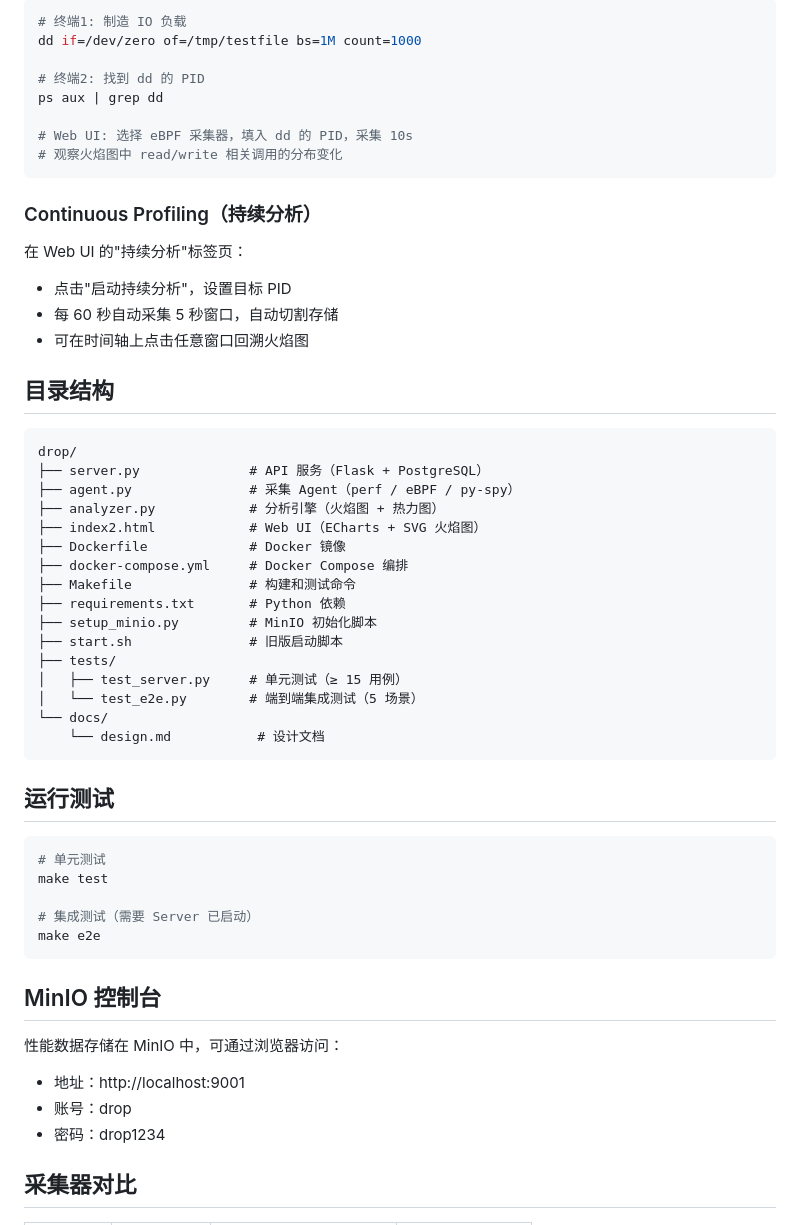
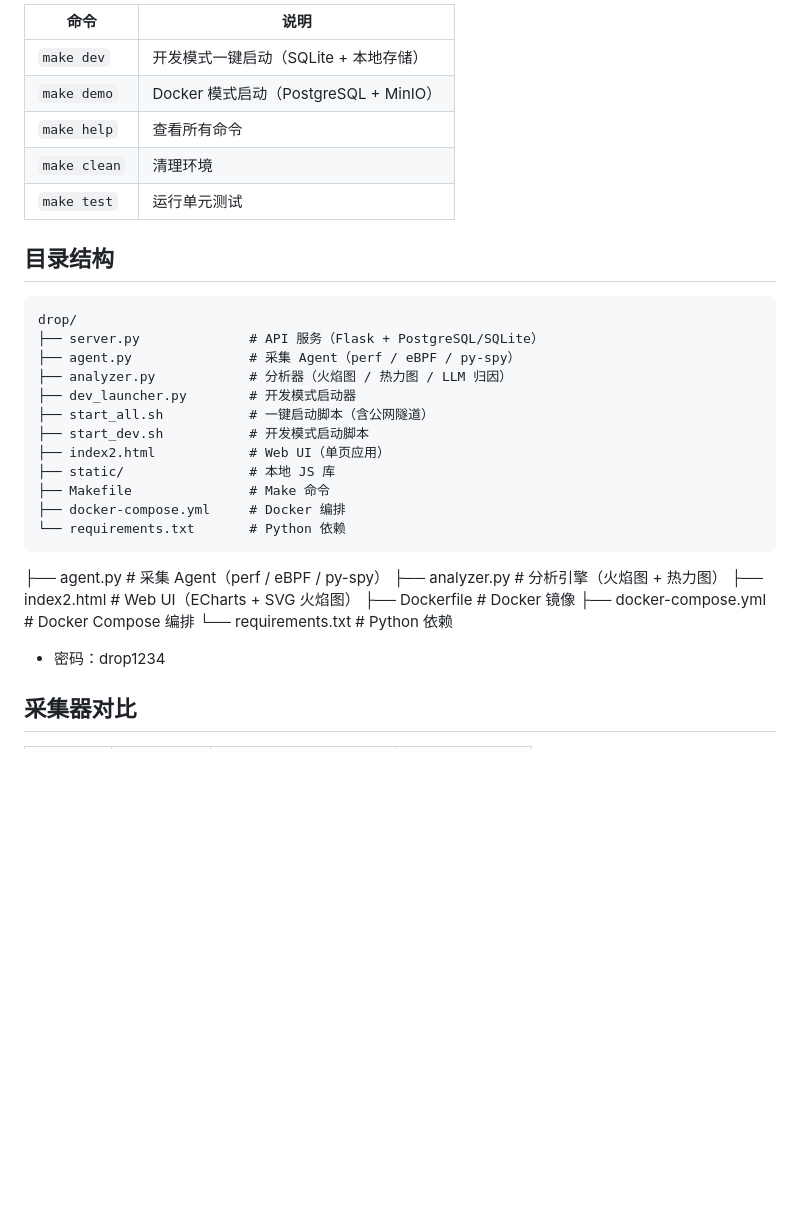
Before and after one commit to Li-Kexiang/drop, a Markdown page: README.md, the part around one of its changes. Rendered like a GitHub page; blank space fills up the shorter version.

````diff
--- a/README.md
+++ b/README.md
@@ -57,58 +85,34 @@ make demo
 
-```bash
-# 终端1: 制造 IO 负载
-dd if=/dev/zero of=/tmp/testfile bs=1M count=1000
-
-# 终端2: 找到 dd 的 PID
-ps aux | grep dd
-
-# Web UI: 选择 eBPF 采集器，填入 dd 的 PID，采集 10s
-# 观察火焰图中 read/write 相关调用的分布变化
-```
-
-### Continuous Profiling（持续分析）
-
-在 Web UI 的"持续分析"标签页：
-- 点击"启动持续分析"，设置目标 PID
-- 每 60 秒自动采集 5 秒窗口，自动切割存储
-- 可在时间轴上点击任意窗口回溯火焰图
+| 命令 | 说明 |
+|------|------|
+| `make dev` | 开发模式一键启动（SQLite + 本地存储） |
+| `make demo` | Docker 模式启动（PostgreSQL + MinIO） |
+| `make help` | 查看所有命令 |
+| `make clean` | 清理环境 |
+| `make test` | 运行单元测试 |
 
 ## 目录结构
 
 ```
 drop/
-├── server.py              # API 服务（Flask + PostgreSQL）
+├── server.py              # API 服务（Flask + PostgreSQL/SQLite）
+├── agent.py               # 采集 Agent（perf / eBPF / py-spy）
+├── analyzer.py            # 分析器（火焰图 / 热力图 / LLM 归因）
+├── dev_launcher.py        # 开发模式启动器
+├── start_all.sh           # 一键启动脚本（含公网隧道）
+├── start_dev.sh           # 开发模式启动脚本
+├── index2.html            # Web UI（单页应用）
+├── static/                # 本地 JS 库
+├── Makefile               # Make 命令
+├── docker-compose.yml     # Docker 编排
+└── requirements.txt       # Python 依赖
+```
 ├── agent.py               # 采集 Agent（perf / eBPF / py-spy）
 ├── analyzer.py            # 分析引擎（火焰图 + 热力图）
 ├── index2.html            # Web UI（ECharts + SVG 火焰图）
 ├── Dockerfile             # Docker 镜像
 ├── docker-compose.yml     # Docker Compose 编排
-├── Makefile               # 构建和测试命令
-├── requirements.txt       # Python 依赖
-├── setup_minio.py         # MinIO 初始化脚本
-├── start.sh               # 旧版启动脚本
-├── tests/
-│   ├── test_server.py     # 单元测试（≥ 15 用例）
-│   └── test_e2e.py        # 端到端集成测试（5 场景）
-└── docs/
-    └── design.md           # 设计文档
-```
-
-## 运行测试
-
-```bash
-# 单元测试
-make test
-
-# 集成测试（需要 Server 已启动）
-make e2e
-```
-
-## MinIO 控制台
-
-性能数据存储在 MinIO 中，可通过浏览器访问：
-- 地址：http://localhost:9001
-- 账号：drop
+└── requirements.txt       # Python 依赖
 - 密码：drop1234
 
 ## 采集器对比
````
Also changed, not shown: other parts of README.md (+53 -25 lines).
